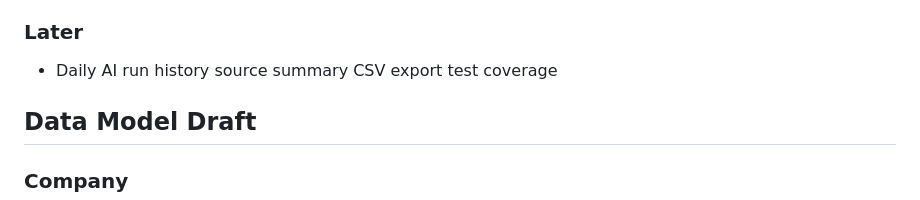
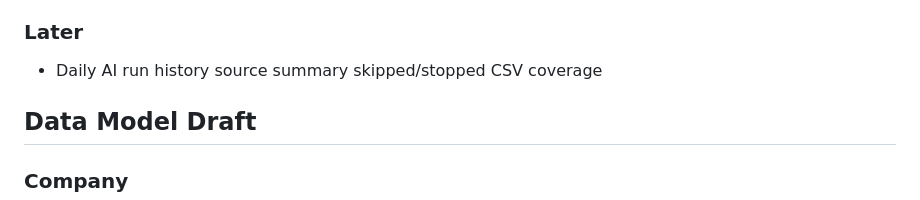
Before and after one commit to Atazeon/regent-growth, a Markdown page: PROJECT_PLAN.md, the part around the change. GitHub-like rendering.

Commit message:
Advance daily AI history CSV coverage

```diff
--- a/PROJECT_PLAN.md
+++ b/PROJECT_PLAN.md
@@ -31,7 +31,7 @@ AI direction: use local Ollama through `http://127.0.0.1:11434` as the first AI
 
 ### Later
 
-- Daily AI run history source summary CSV export test coverage
+- Daily AI run history source summary skipped/stopped CSV coverage
 
 ## Data Model Draft
 
```
